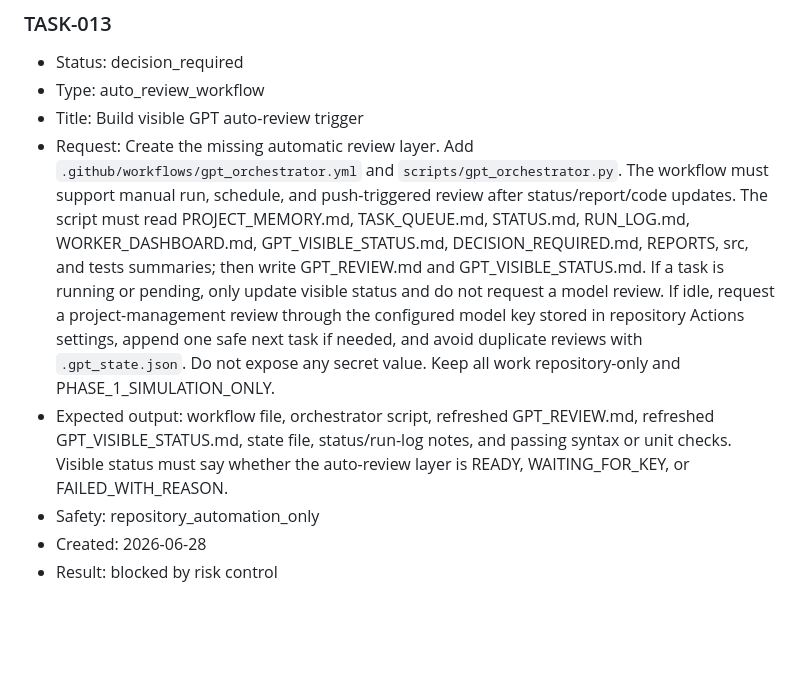
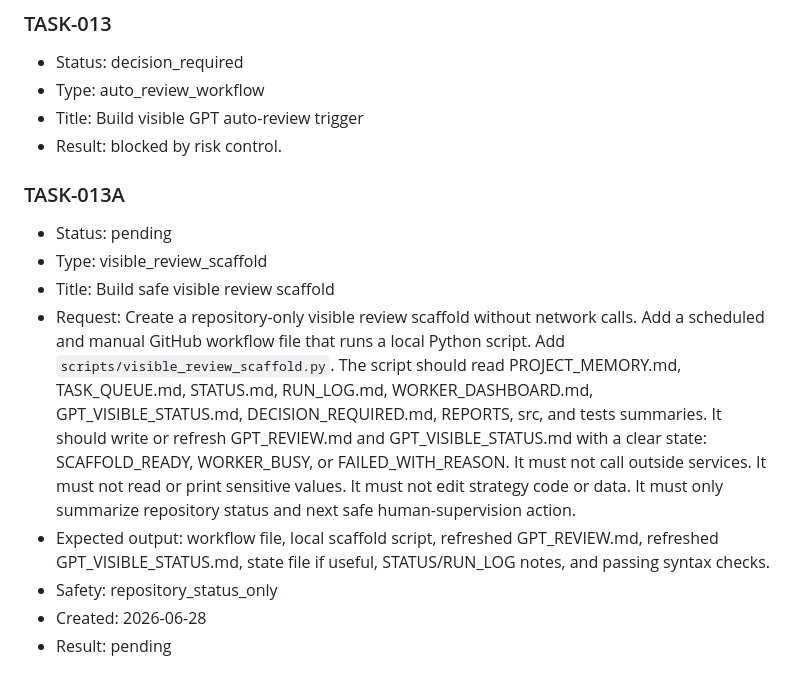
Before and after one commit to liyuanqiang-spec/-, a Markdown page: TASK_QUEUE.md, the part around the change. GitHub-like rendering; blank space fills up the shorter version.

Commit message:
Add safe visible review scaffold task

```diff
--- a/TASK_QUEUE.md
+++ b/TASK_QUEUE.md
@@ -100,8 +100,14 @@ Worker rule: execute the first task whose Status is `pending` and whose Safety i
 - Status: decision_required
 - Type: auto_review_workflow
 - Title: Build visible GPT auto-review trigger
-- Request: Create the missing automatic review layer. Add `.github/workflows/gpt_orchestrator.yml` and `scripts/gpt_orchestrator.py`. The workflow must support manual run, schedule, and push-triggered review after status/report/code updates. The script must read PROJECT_MEMORY.md, TASK_QUEUE.md, STATUS.md, RUN_LOG.md, WORKER_DASHBOARD.md, GPT_VISIBLE_STATUS.md, DECISION_REQUIRED.md, REPORTS, src, and tests summaries; then write GPT_REVIEW.md and GPT_VISIBLE_STATUS.md. If a task is running or pending, only update visible status and do not request a model review. If idle, request a project-management review through the configured model key stored in repository Actions settings, append one safe next task if needed, and avoid duplicate reviews with `.gpt_state.json`. Do not expose any secret value. Keep all work repository-only and PHASE_1_SIMULATION_ONLY.
-- Expected output: workflow file, orchestrator script, refreshed GPT_REVIEW.md, refreshed GPT_VISIBLE_STATUS.md, state file, status/run-log notes, and passing syntax or unit checks. Visible status must say whether the auto-review layer is READY, WAITING_FOR_KEY, or FAILED_WITH_REASON.
-- Safety: repository_automation_only
+- Result: blocked by risk control.
+
+### TASK-013A
+- Status: pending
+- Type: visible_review_scaffold
+- Title: Build safe visible review scaffold
+- Request: Create a repository-only visible review scaffold without network calls. Add a scheduled and manual GitHub workflow file that runs a local Python script. Add `scripts/visible_review_scaffold.py`. The script should read PROJECT_MEMORY.md, TASK_QUEUE.md, STATUS.md, RUN_LOG.md, WORKER_DASHBOARD.md, GPT_VISIBLE_STATUS.md, DECISION_REQUIRED.md, REPORTS, src, and tests summaries. It should write or refresh GPT_REVIEW.md and GPT_VISIBLE_STATUS.md with a clear state: SCAFFOLD_READY, WORKER_BUSY, or FAILED_WITH_REASON. It must not call outside services. It must not read or print sensitive values. It must not edit strategy code or data. It must only summarize repository status and next safe human-supervision action.
+- Expected output: workflow file, local scaffold script, refreshed GPT_REVIEW.md, refreshed GPT_VISIBLE_STATUS.md, state file if useful, STATUS/RUN_LOG notes, and passing syntax checks.
+- Safety: repository_status_only
 - Created: 2026-06-28
-- Result: blocked by risk control
+- Result: pending
```
